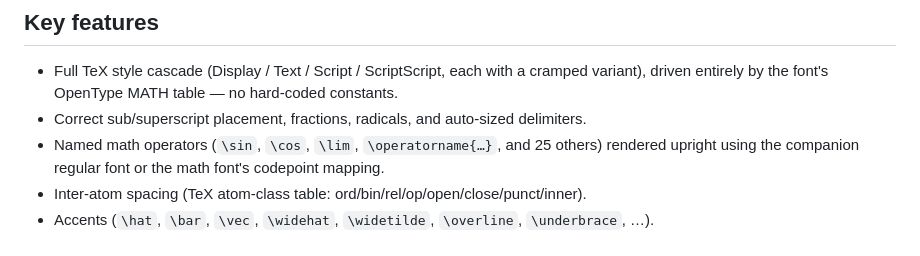
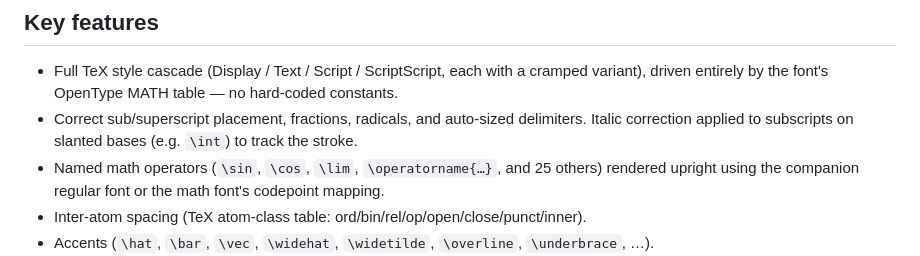
Before and after one commit to dawbarton/TeXLayout.jl, a Markdown page: README.md, the part around the change. GitHub-like rendering.

```diff
--- a/README.md
+++ b/README.md
@@ -20,6 +20,7 @@ units relative to the formula baseline, and a scale factor.
 - Full TeX style cascade (Display / Text / Script / ScriptScript, each with a cramped
   variant), driven entirely by the font's OpenType MATH table — no hard-coded constants.
 - Correct sub/superscript placement, fractions, radicals, and auto-sized delimiters.
+  Italic correction applied to subscripts on slanted bases (e.g. `\int`) to track the stroke.
 - Named math operators (`\sin`, `\cos`, `\lim`, `\operatorname{…}`, and 25 others)
   rendered upright using the companion regular font or the math font's codepoint mapping.
 - Inter-atom spacing (TeX atom-class table: ord/bin/rel/op/open/close/punct/inner).
```
Also changed, not shown: CLAUDE.md (+9 -3 lines).
